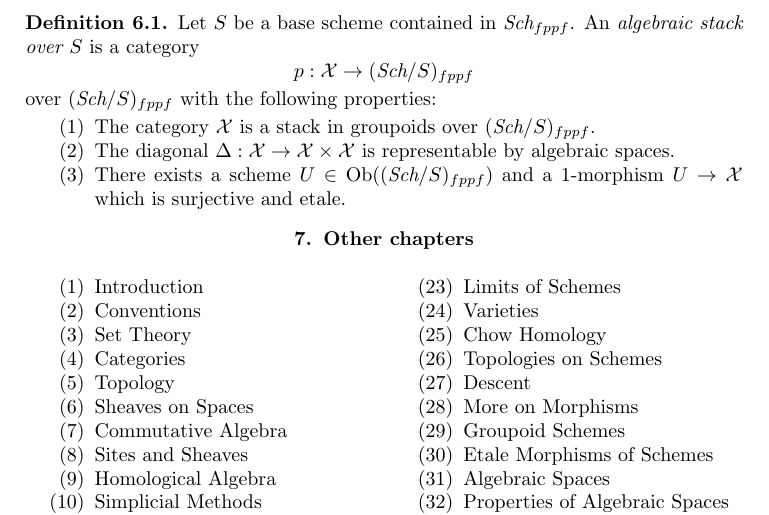
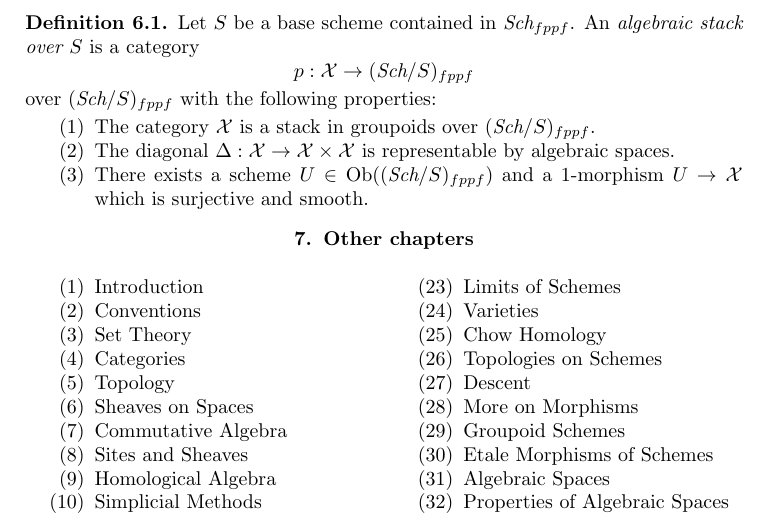
Before and after one commit to stacks/stacks-project, a LaTeX paper (algebraic.tex): part of page 6 of 6, cut so that both start at the same text. Compiled offline with pdfLaTeX.

Commit message:
Algebraic stacks: Of course we want smooth not etale in definition
	Arghhhhhhh!

```diff
--- a/algebraic.tex
+++ b/algebraic.tex
@@ -627,7 +627,7 @@ $(\textit{Sch}/S)_{fppf}$.
 $\Delta : \mathcal{X} \to \mathcal{X}\times\mathcal{X}$
 is representable by algebraic spaces.
 \item There exists a scheme $U \in \text{Ob}((\textit{Sch}/S)_{fppf})$
-and a $1$-morphism $U \to \mathcal{X}$ which is surjective and etale.
+and a $1$-morphism $U \to \mathcal{X}$ which is surjective and smooth.
 \end{enumerate}
 \end{definition}
 
```
